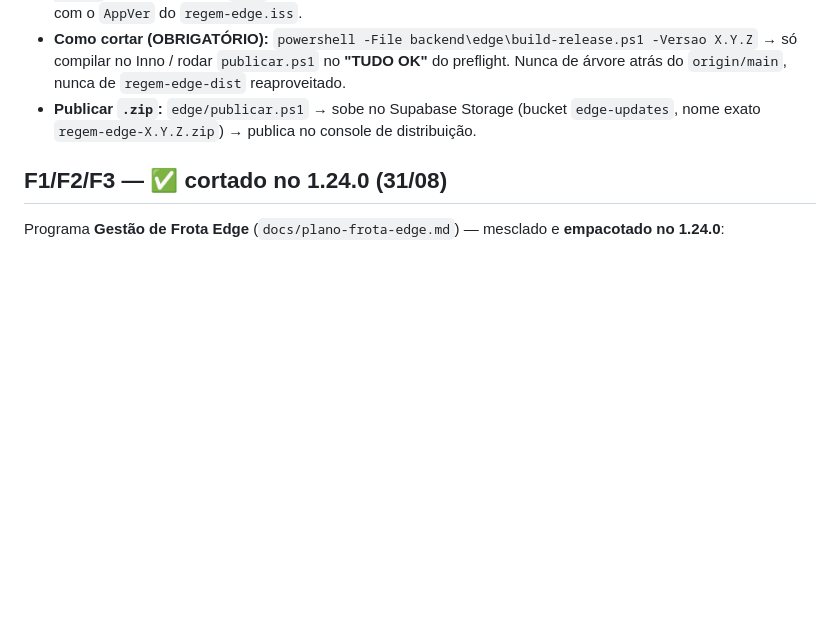
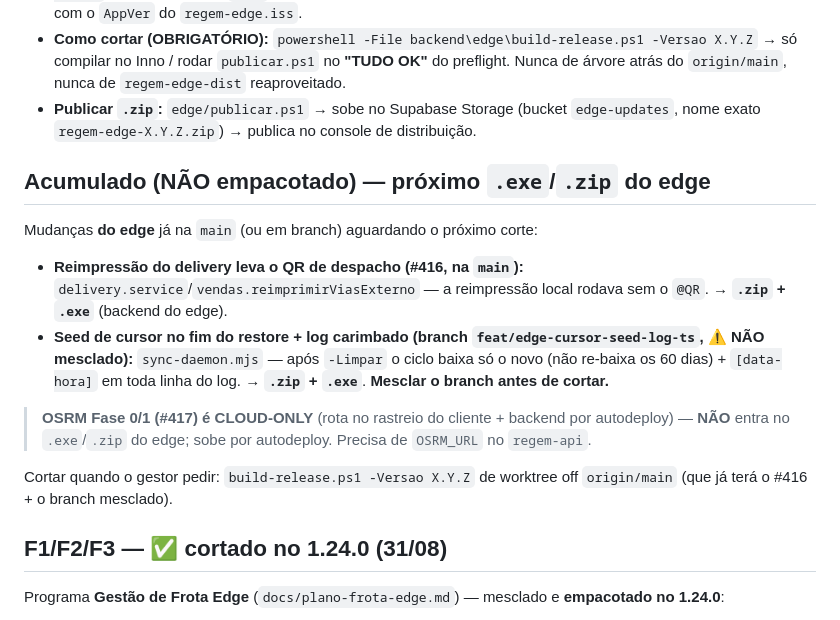
Before and after one commit to rodrigotjf1-boop/regem, a Markdown page: RELEASES.md, the part around the change. Drawn GitHub-style; blank space fills up the shorter version.

Commit message:
docs(releases): registra o acumulado do edge p/ o próximo .exe/.zip (#418)
Reimpressão QR de despacho (#416, na main) + seed de cursor/log carimbado (branch
feat/edge-cursor-seed-log-ts, a mesclar antes de cortar). OSRM Fase 0/1 (#417) é
cloud-only (autodeploy) — não entra no artefato do edge.

Co-authored-by: Claude Opus 4.8 <noreply@anthropic.com>

```diff
--- a/RELEASES.md
+++ b/RELEASES.md
@@ -9,6 +9,16 @@
 - **`.exe`** (instalador, reinstala limpo): só se tocou **`sync`/`edge`** (scripts `backend/edge/*`, `sync-config`/`sync-daemon`, deps embutidas, `.iss`) ou para manter instalação nova na versão corrente. Sai **sempre versionado** com o `AppVer` do `regem-edge.iss`.
 - **Como cortar (OBRIGATÓRIO):** `powershell -File backend\edge\build-release.ps1 -Versao X.Y.Z` → só compilar no Inno / rodar `publicar.ps1` no **"TUDO OK"** do preflight. Nunca de árvore atrás do `origin/main`, nunca de `regem-edge-dist` reaproveitado.
 - **Publicar `.zip`:** `edge/publicar.ps1` → sobe no Supabase Storage (bucket `edge-updates`, nome exato `regem-edge-X.Y.Z.zip`) → publica no console de distribuição.
+
+## Acumulado (NÃO empacotado) — próximo `.exe`/`.zip` do edge
+
+Mudanças **do edge** já na `main` (ou em branch) aguardando o próximo corte:
+- **Reimpressão do delivery leva o QR de despacho (#416, na `main`):** `delivery.service`/`vendas.reimprimirViasExterno` — a reimpressão local rodava sem o `@QR`. → **`.zip` + `.exe`** (backend do edge).
+- **Seed de cursor no fim do restore + log carimbado (branch `feat/edge-cursor-seed-log-ts`, ⚠️ NÃO mesclado):** `sync-daemon.mjs` — após `-Limpar` o ciclo baixa só o novo (não re-baixa os 60 dias) + `[data-hora]` em toda linha do log. → **`.zip` + `.exe`**. **Mesclar o branch antes de cortar.**
+
+> **OSRM Fase 0/1 (#417) é CLOUD-ONLY** (rota no rastreio do cliente + backend por autodeploy) — **NÃO** entra no `.exe`/`.zip` do edge; sobe por autodeploy. Precisa de `OSRM_URL` no `regem-api`.
+
+Cortar quando o gestor pedir: `build-release.ps1 -Versao X.Y.Z` de worktree off `origin/main` (que já terá o #416 + o branch mesclado).
 
 ## F1/F2/F3 — ✅ cortado no 1.24.0 (31/08)
 
```
